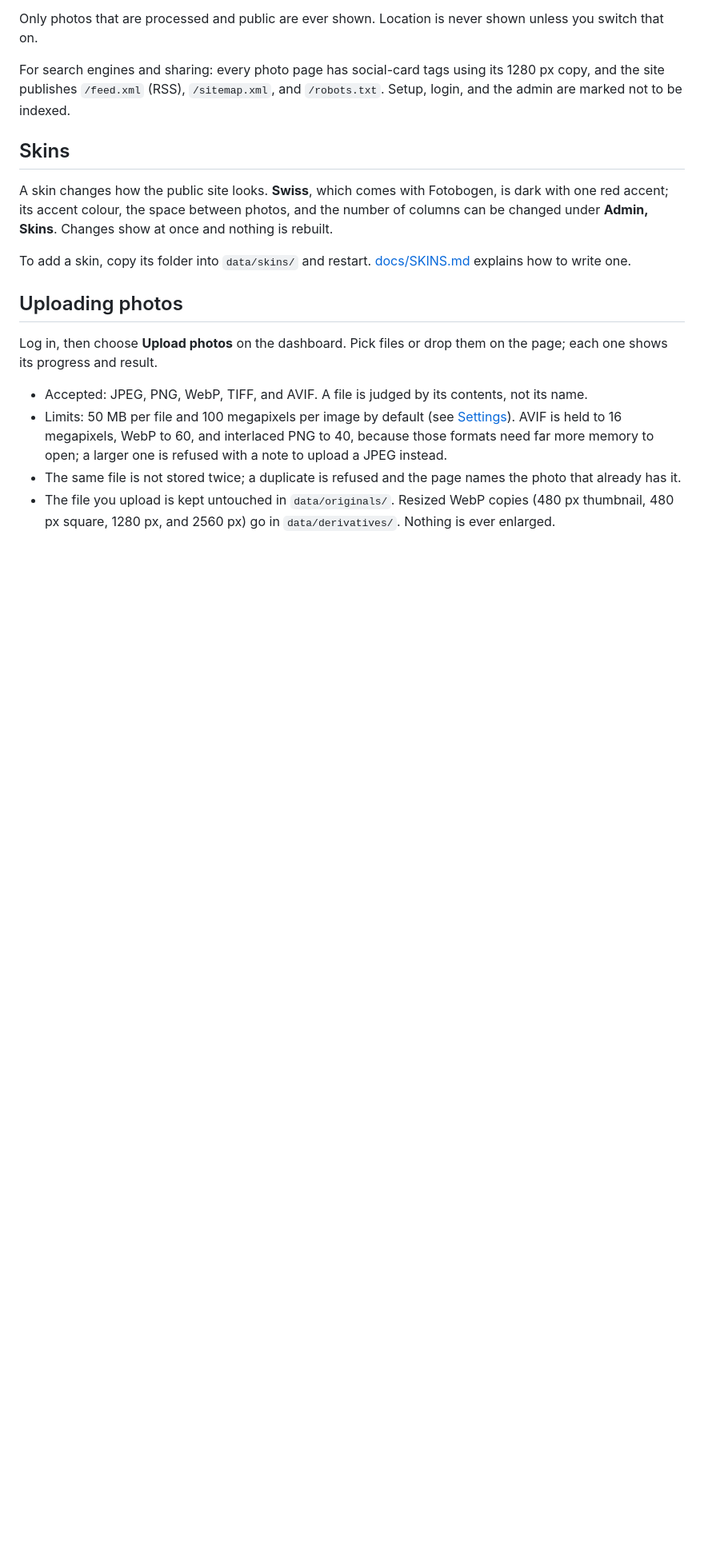
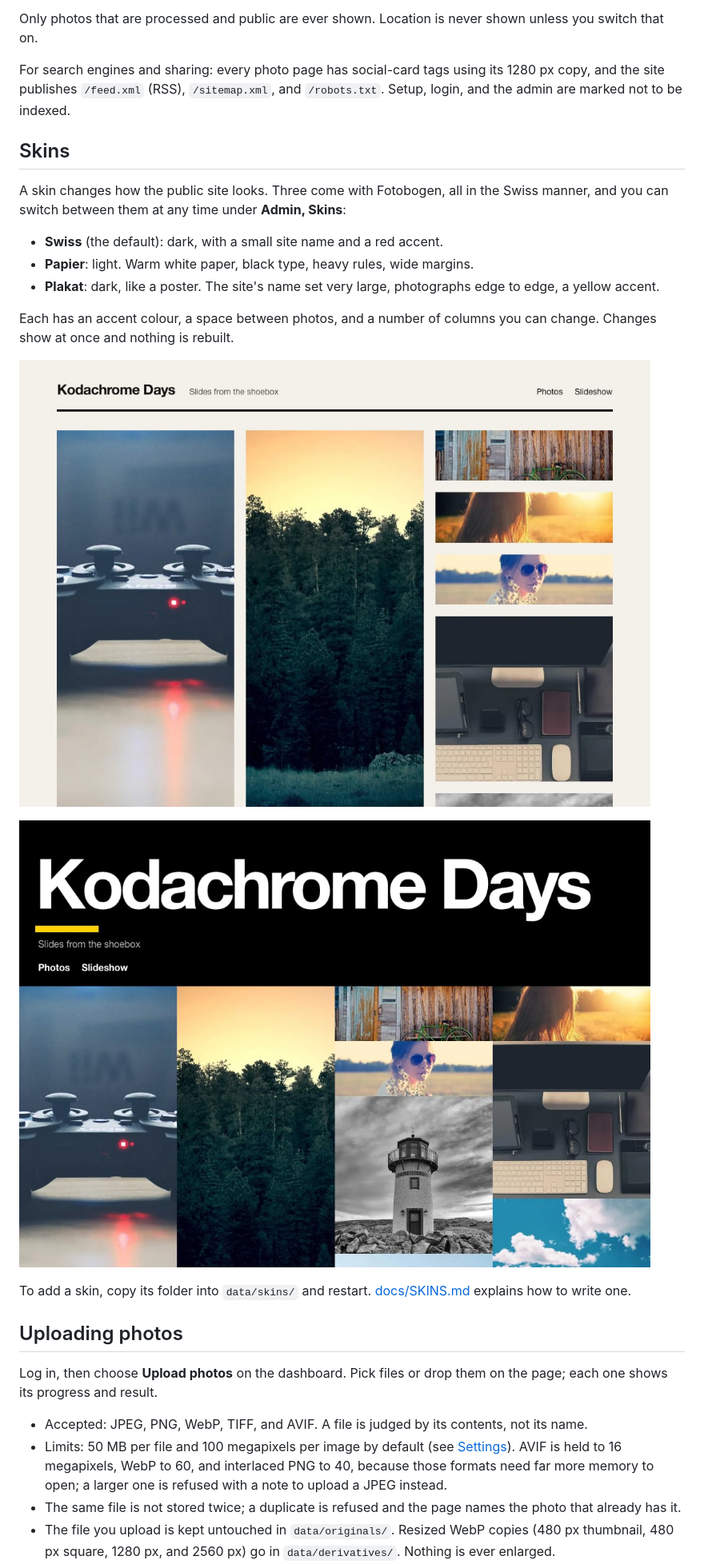
Before and after one commit to cschweda/fotobogen, a Markdown page: README.md, the part around the change. Shown at 80% size. GitHub-like rendering; pictures changed too: docs/screenshots/skin-papier.jpg (added), docs/screenshots/skin-plakat.jpg (added); blank space fills up the shorter version.

Commit message:
Two more skins: Papier (light) and Plakat (dark poster), with a guide to making one; skins set the body's text colour

```diff
--- a/README.md
+++ b/README.md
@@ -266,10 +266,21 @@ and `/robots.txt`. Setup, login, and the admin are marked not to be indexed.
 
 ## Skins
 
-A skin changes how the public site looks. **Swiss**, which comes with
-Fotobogen, is dark with one red accent; its accent colour, the space
-between photos, and the number of columns can be changed under **Admin,
-Skins**. Changes show at once and nothing is rebuilt.
+A skin changes how the public site looks. Three come with Fotobogen, all in
+the Swiss manner, and you can switch between them at any time under
+**Admin, Skins**:
+
+- **Swiss** (the default): dark, with a small site name and a red accent.
+- **Papier**: light. Warm white paper, black type, heavy rules, wide margins.
+- **Plakat**: dark, like a poster. The site's name set very large,
+  photographs edge to edge, a yellow accent.
+
+Each has an accent colour, a space between photos, and a number of columns
+you can change. Changes show at once and nothing is rebuilt.
+
+![The Papier skin: a light page with photographs set apart](docs/screenshots/skin-papier.jpg)
+
+![The Plakat skin: a black page with the site name set very large](docs/screenshots/skin-plakat.jpg)
 
 To add a skin, copy its folder into `data/skins/` and restart.
 [docs/SKINS.md](docs/SKINS.md) explains how to write one.
```
Also changed, not shown: CHANGELOG.md (+2 -0 lines), docs/SKINS.md (+62 -0 lines), docs/screenshots/skin-papier-photo.jpg (added), site/screens/skin-papier-photo.jpg (added), site/screens/skin-papier.jpg (added), site/screens/skin-plakat.jpg (added), 7 other files.
